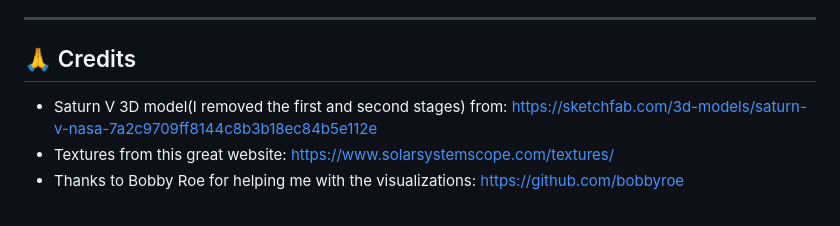
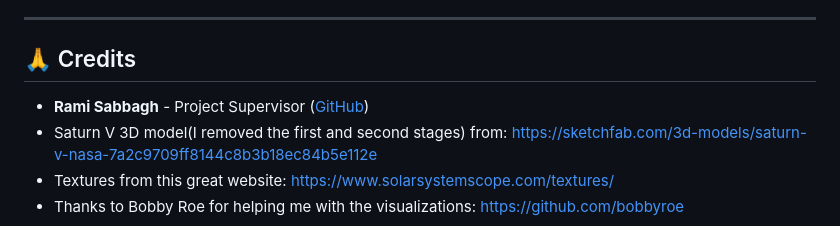
Before and after one commit to ibrahimfath/apollo-11-simulation, a Markdown page: README.md, the part around the change. Rendered like a GitHub page.

```diff
--- a/README.md
+++ b/README.md
@@ -182,6 +182,7 @@ This method is **symplectic**, ensuring **energy stability** over long periods
 
 
 ## 🙏 Credits
+- **Rami Sabbagh** - Project Supervisor ([GitHub](https://github.com/Rami-Sabbagh/))
 - Saturn V 3D model(I removed the first and second stages) from: https://sketchfab.com/3d-models/saturn-v-nasa-7a2c9709ff8144c8b3b18ec84b5e112e
 - Textures from this great website: https://www.solarsystemscope.com/textures/
 - Thanks to Bobby Roe for helping me with the visualizations:  https://github.com/bobbyroe
```
